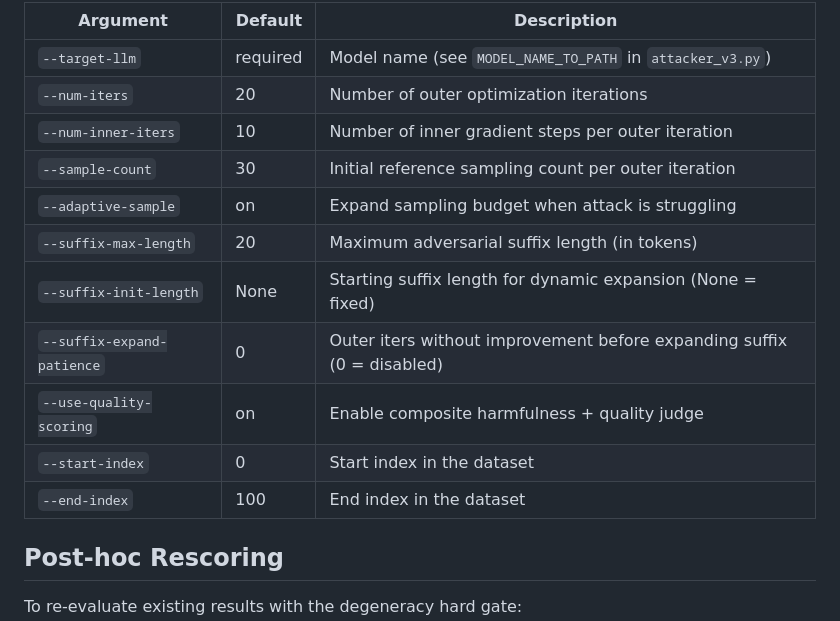
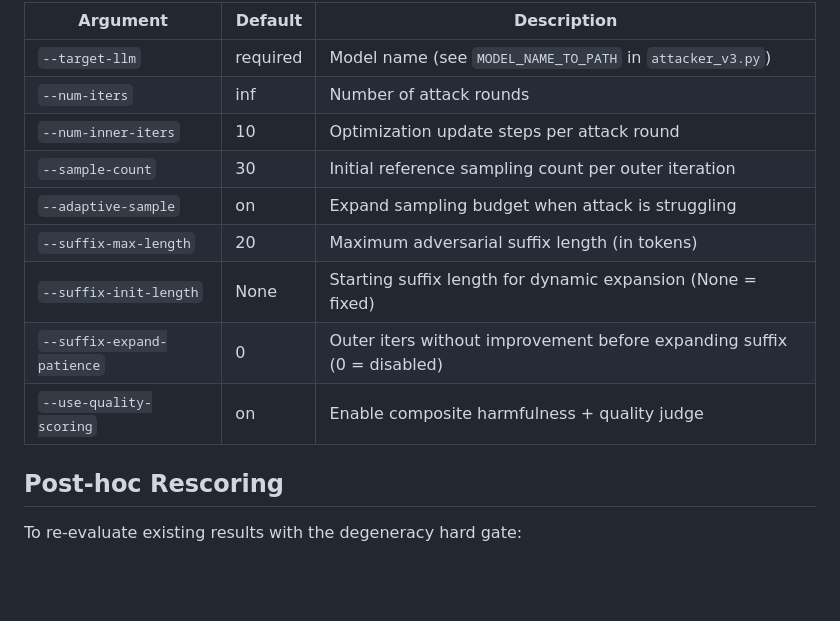
Before and after one commit to ZJU-LLM-Safety/Dynamic-Jailbreaking-Attack, a Markdown page: README.md, the part around one of its changes. GitHub-like rendering; folded sections open; blank space fills up the shorter version.

```diff
--- a/README.md
+++ b/README.md
@@ -159,16 +160,16 @@ Key arguments:
 | Argument | Default | Description |
 |---|---|---|
 | `--target-llm` | required | Model name (see `MODEL_NAME_TO_PATH` in `attacker_v3.py`) |
-| `--num-iters` | 20 | Number of outer optimization iterations |
-| `--num-inner-iters` | 10 | Number of inner gradient steps per outer iteration |
+| `--num-iters` | inf | Number of attack rounds |
+| `--num-inner-iters` | 10 | Optimization update steps per attack round |
 | `--sample-count` | 30 | Initial reference sampling count per outer iteration |
 | `--adaptive-sample` | on | Expand sampling budget when attack is struggling |
 | `--suffix-max-length` | 20 | Maximum adversarial suffix length (in tokens) |
 | `--suffix-init-length` | None | Starting suffix length for dynamic expansion (None = fixed) |
 | `--suffix-expand-patience` | 0 | Outer iters without improvement before expanding suffix (0 = disabled) |
 | `--use-quality-scoring` | on | Enable composite harmfulness + quality judge |
-| `--start-index` | 0 | Start index in the dataset |
-| `--end-index` | 100 | End index in the dataset |
+
+</details>
 
 ## Post-hoc Rescoring
 
```
Also changed, not shown: other parts of README.md (+2 -1 lines), README_zh.md (+6 -5 lines).
